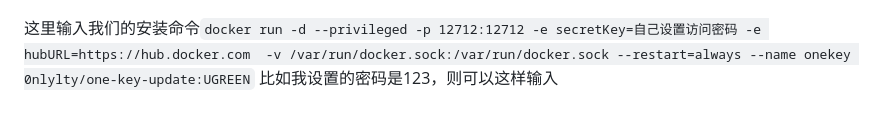
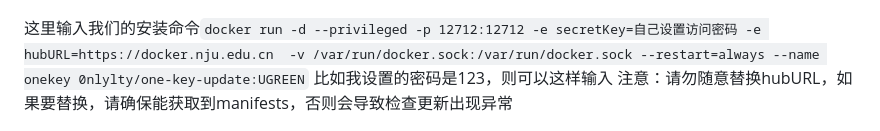
Before and after one commit to onlyLTY/dockerCopilot, a Markdown page: README.md, the part around the change. Rendered like a GitHub page.

Commit message:
docs: 更新安装命令，补充提示

```diff
--- a/README.md
+++ b/README.md
@@ -38,7 +38,8 @@ mac可以直接在**启动台**在搜索栏中键入**终端**，打开终端
 
 ![image-20230819221903447](./assets/image-20230819221903447.png)
 
-这里输入我们的安装命令`docker run -d --privileged -p 12712:12712 -e secretKey=自己设置访问密码 -e hubURL=https://hub.docker.com  -v /var/run/docker.sock:/var/run/docker.sock --restart=always --name onekey 0nlylty/one-key-update:UGREEN` 比如我设置的密码是123，则可以这样输入
+这里输入我们的安装命令`docker run -d --privileged -p 12712:12712 -e secretKey=自己设置访问密码 -e hubURL=https://docker.nju.edu.cn  -v /var/run/docker.sock:/var/run/docker.sock --restart=always --name onekey 0nlylty/one-key-update:UGREEN` 比如我设置的密码是123，则可以这样输入
+注意：请勿随意替换hubURL，如果要替换，请确保能获取到manifests，否则会导致检查更新出现异常
 
 ![image-20230819222251730](./assets/image-20230819222251730.png)
 
```
